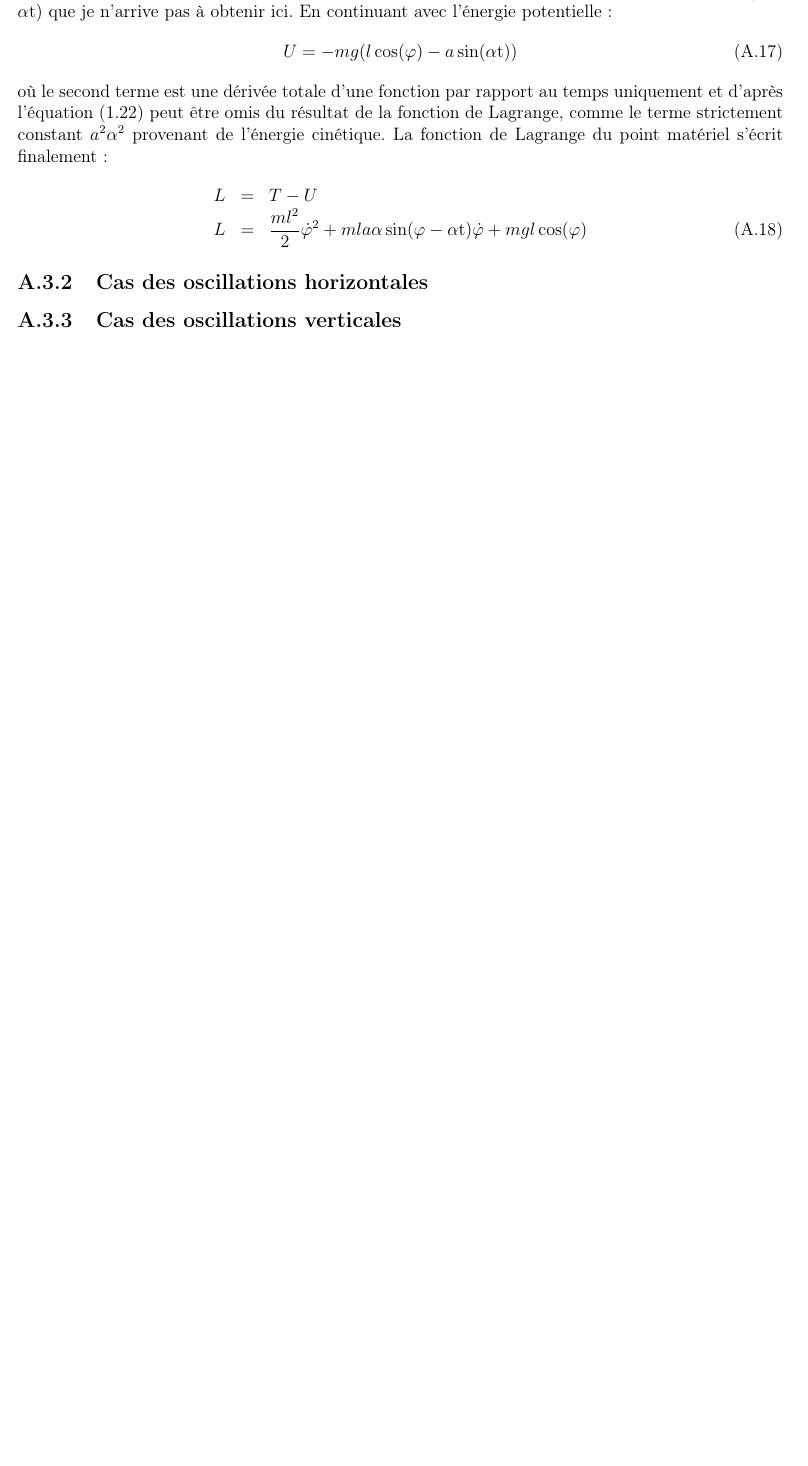
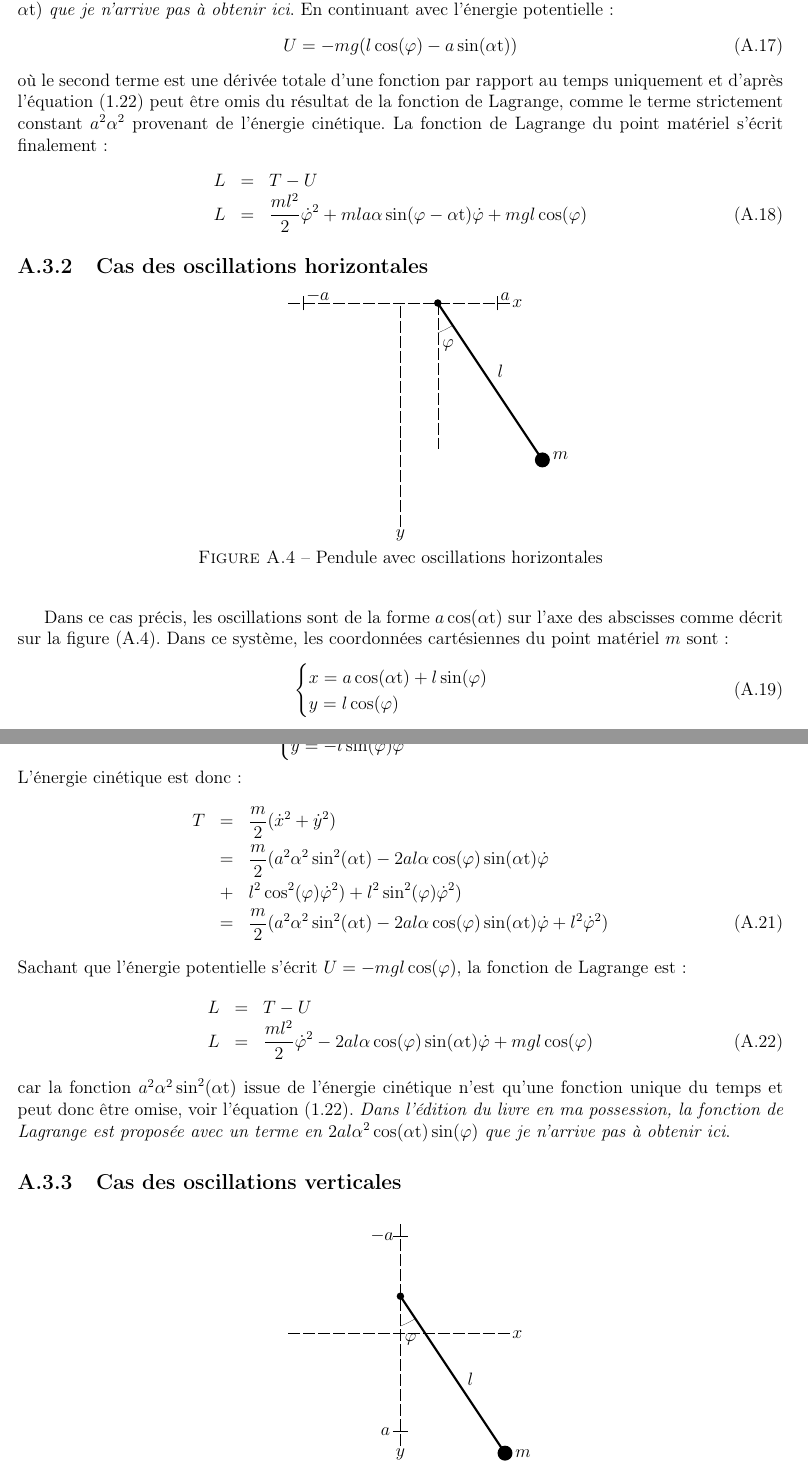
Before and after one commit to SMajerowicz/Physics, a LaTeX document (Mécanique/démonstration.tex, which reads Mécanique/chapters/exercices/chapter-01-exercices.tex): part of page 15 of 16 before the commit and two parts of pages 15 and 16 of 17 after it, the two joined at a grey line, cut so that both start at the same text, the shorter picture padded with empty space. Compiled offline with pdfLaTeX.

Commit message:
End of Chap1_Ex3_b

```diff
--- a/Mécanique/chapters/exercices/chapter-01-exercices.tex
+++ b/Mécanique/chapters/exercices/chapter-01-exercices.tex
@@ -199,7 +199,7 @@ donc finalement :
 \be
 	T = \dfrac{m}{2}\left[a^{2}\alpha^{2} + l^{2}\dot{\varphi}^{2} + 2al\alpha\sin(\varphi - \alpha\mathrm{t})\dot{\varphi}\right]
 \ee
-Dans l'\'edition du livre en ma possession, l'\'energie cin\'etique propos\'ee avec un terme en $2al\alpha^{2}\sin(\varphi - \alpha\mathrm{t})$ que je n'arrive pas à obtenir ici. En continuant avec l'\'energie potentielle :
+\emph{Dans l'\'edition du livre en ma possession, l'\'energie cin\'etique est propos\'ee avec un terme en $2al\alpha^{2}\sin(\varphi - \alpha\mathrm{t})$ que je n'arrive pas à obtenir ici}. En continuant avec l'\'energie potentielle :
 \be
 	U = -mg(l\cos(\varphi)-a\sin(\alpha\mathrm{t}))
 \ee
@@ -211,6 +211,87 @@ où le second terme est une d\'eriv\'ee totale d'une fonction par rapport au tem
 
 \subsection{Cas des oscillations horizontales}
 
+\begin{figure}[htb!]
+	\begin{center}
+		\begin{picture}(150,150)(0,0)
+			%axis
+			\linethickness{0.05mm}
+			\multiput(0,150)(10,0){15}{\line(1,0){8}}\put(150,147){$x$}
+			\multiput(75,0)(0,10){15}{\line(0,1){8}}\put(72,-7){$y$}
+			\multiput(100,150)(0,-10){10}{\line(0,-1){8}}
+			%limits
+			\linethickness{0.1mm}
+			\put(140,145){\line(0,1){10}}\put(142,152){$a$}
+			\put(10,145){\line(0,1){10}}\put(12,152){$-a$}
+			%arms
+			\linethickness{0.5mm}
+			\put(100,150){\color{black}\circle*{5}}
+			\put(100,150){\line(10,-15){70}}
+			\put(140,100){$l$}
+			\put(170,45){\color{black}\circle*{10}}\put(177,45){$m$}
+			%angle
+			\linethickness{0.05mm}
+			\qbezier(100,130),(105,132),(110,135)
+			\put(103,120){$\varphi$}
+		\end{picture}
+		\caption{Pendule avec oscillations horizontales}\label{FIG:1_4}
+	\end{center}
+\end{figure}
+
+Dans ce cas pr\'ecis, les oscillations sont de la forme $a\cos(\alpha\mathrm{t})$ sur l'axe des abscisses comme d\'ecrit sur la figure (\ref{FIG:1_4}). Dans ce syst\`eme, les coordonn\'ees cart\'esiennes du point mat\'eriel $m$ sont :
+\be
+	\begin{cases}
+		x = a\cos(\alpha\mathrm{t}) + l\sin(\varphi) \\
+		y = l\cos(\varphi)
+	\end{cases}
+\ee
+Soit :
+\be
+	\begin{cases}
+		\dot{x} = -a\alpha\sin(\alpha\mathrm{t}) + l\cos(\varphi)\dot{\varphi} \\
+		\dot{y} = -l\sin(\varphi)\dot{\varphi}
+	\end{cases}
+\ee
+L'\'energie cin\'etique est donc :
+\bea
+	T & = & \dfrac{m}{2}(\dot{x}^{2} + \dot{y}^{2}) \nonumber \\
+	& = & \dfrac{m}{2}(a^{2}\alpha^{2}\sin^{2}(\alpha\mathrm{t}) - 2al\alpha\cos(\varphi)\sin(\alpha\mathrm{t})\dot{\varphi} \nonumber \\
+	& + & l^{2}\cos^{2}(\varphi)\dot{\varphi}^{2}) + l^{2}\sin^{2}(\varphi)\dot{\varphi}^{2}) \nonumber \\
+	& = & \dfrac{m}{2}(a^{2}\alpha^{2}\sin^{2}(\alpha\mathrm{t}) - 2al\alpha\cos(\varphi)\sin(\alpha\mathrm{t})\dot{\varphi} + l^{2}\dot{\varphi}^{2})
+\eea
+Sachant que l'\'energie potentielle s'\'ecrit $U = -mgl\cos(\varphi)$, la fonction de Lagrange est :
+\bea
+	L & = & T - U \nonumber \\
+	L & = & \dfrac{ml^{2}}{2}\dot{\varphi}^{2} - 2al\alpha\cos(\varphi)\sin(\alpha\mathrm{t})\dot{\varphi} + mgl\cos(\varphi)
+\eea
+car la fonction $a^{2}\alpha^{2}\sin^{2}(\alpha\mathrm{t})$ issue de l'\'energie cin\'etique n'est qu'une fonction unique du temps et peut donc \^etre omise, voir l'\'equation (\ref{EQ:2_8}). \emph{Dans l'\'edition du livre en ma possession, la fonction de Lagrange est propos\'ee avec un terme en $2al\alpha^{2}\cos(\alpha\mathrm{t})\sin(\varphi)$ que je n'arrive pas à obtenir ici}.
+
 \subsection{Cas des oscillations verticales}
 
+\begin{figure}[htb!]
+	\begin{center}
+		\begin{picture}(150,150)(0,0)
+			%axis
+			\linethickness{0.05mm}
+			\multiput(0,75)(10,0){15}{\line(1,0){8}}\put(150,72){$x$}
+			\multiput(75,0)(0,10){15}{\line(0,1){8}}\put(72,-7){$y$}
+			%limits
+			\linethickness{0.1mm}
+			\put(70,140){\line(1,0){10}}\put(55,137){$-a$}
+			\put(70,10){\line(1,0){10}}\put(62,7){$a$}
+			%arms
+			\linethickness{0.5mm}
+			\put(75,100){\color{black}\circle*{5}}
+			\put(75,100){\line(10,-15){70}}
+			\put(120,40){$l$}
+			\put(145,-5){\color{black}\circle*{10}}\put(152,-8){$m$}
+			%angle
+			\linethickness{0.05mm}
+			\qbezier(75,80),(80,82),(85,85)
+			\put(78,70){$\varphi$}
+		\end{picture}
+		\caption{Pendule avec oscillations verticales}\label{FIG:1_5}
+	\end{center}
+\end{figure}
+
 \section{Probl\`eme du pendule rotatif à trois masses}
```
Also changed, not shown: Mécanique/démonstration.pdf.
